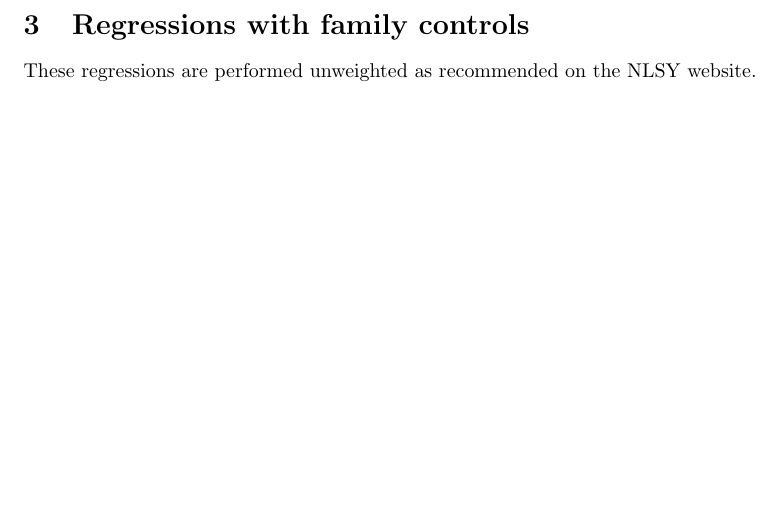
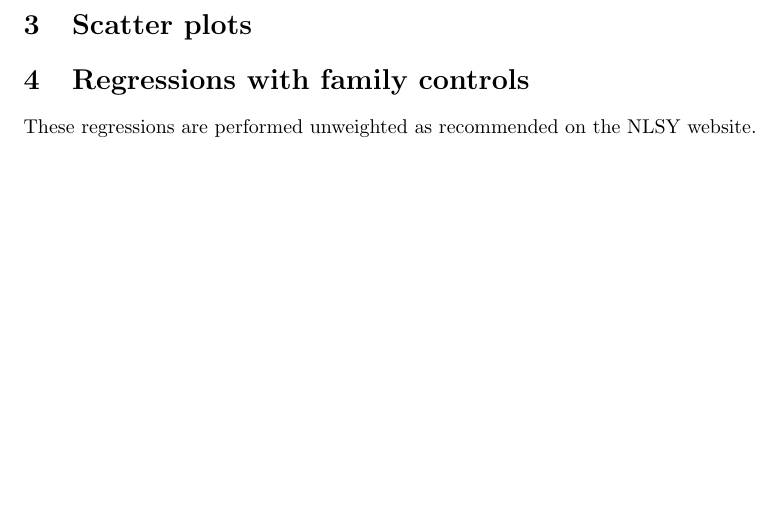
Before and after one commit to livingstonb/NLSY, a LaTeX document (tex/preliminary_results.tex): part of page 2 of 5, cut at the place of the change. Compiled offline with pdfLaTeX.

Commit message:
Reorganized code, added scatter plots

```diff
--- a/tex/preliminary_results.tex
+++ b/tex/preliminary_results.tex
@@ -31,6 +31,9 @@ Here I compute summary statistics for men and women separately, where each stati
 
 \clearpage
 
+\section{Scatter plots}
+%For women I removed two outliers with log wage income $\< - 1$.
+
 \section{Regressions with family controls}
 These regressions are performed unweighted as recommended on the NLSY website.
 
```
Also changed, not shown: 6 other files.
